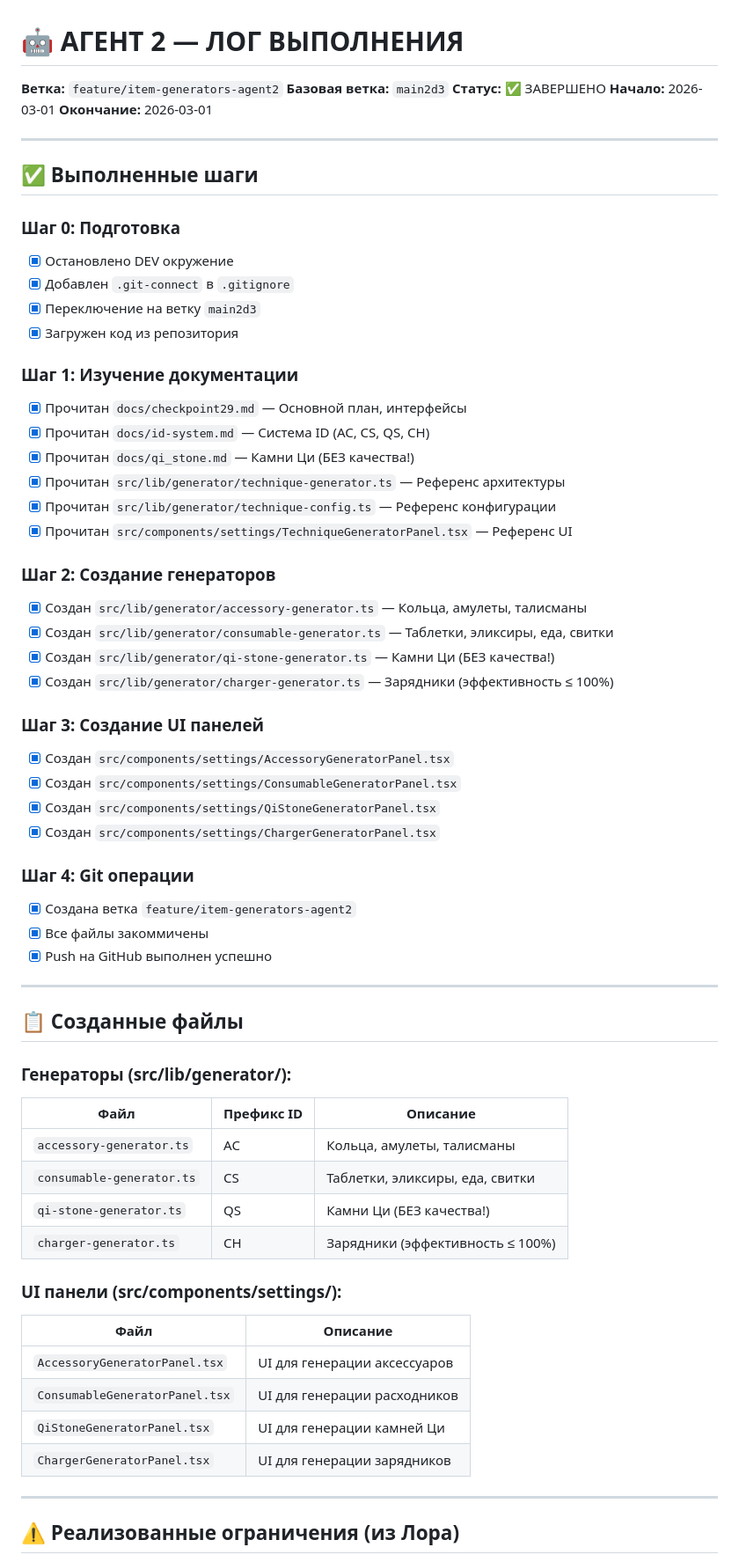
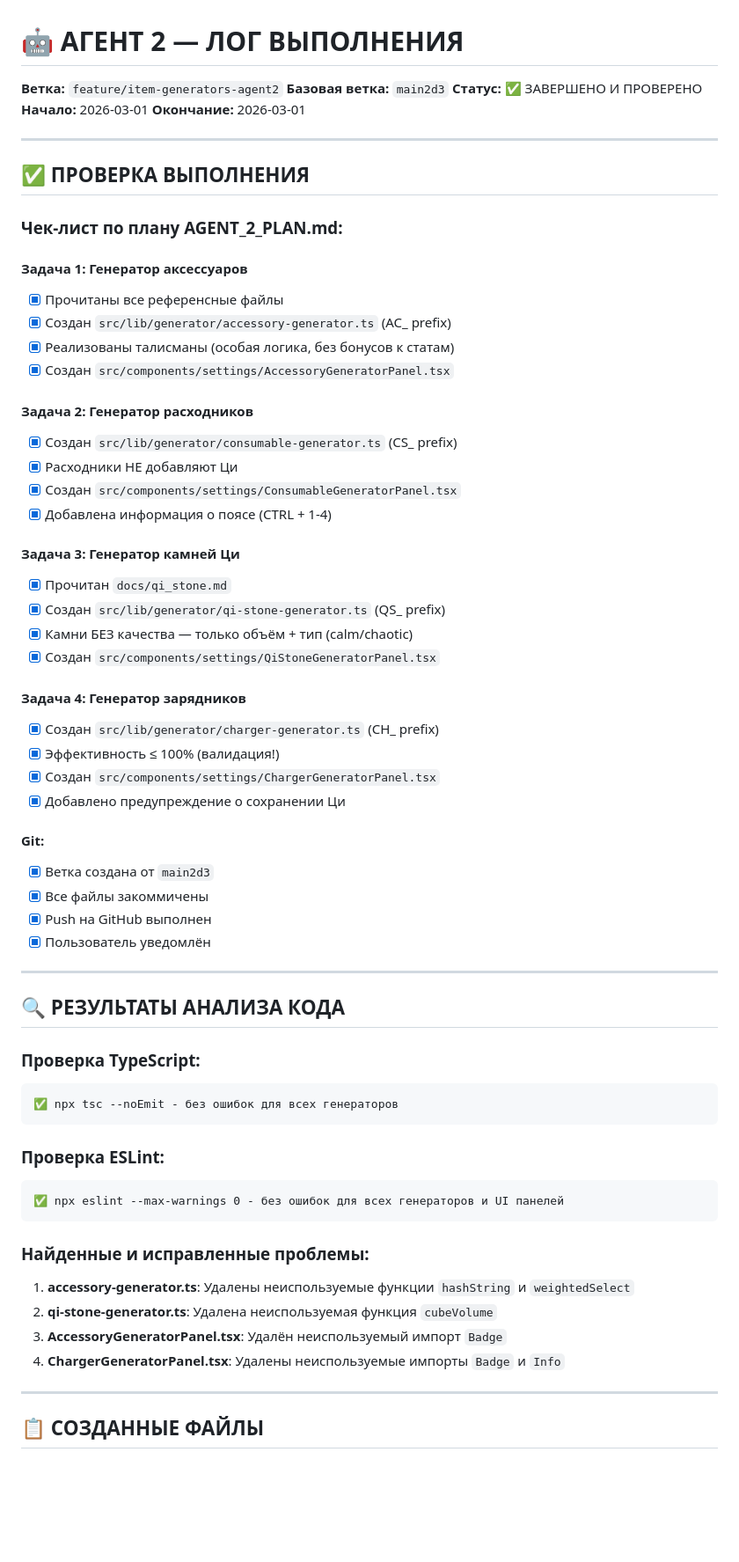
Before and after one commit to vivasua-collab/Ai-Game2, a Markdown page: docs/plans/chekpoin_ag2.md, the part around one of its changes. Shown at 88% size. Rendered like a GitHub page; blank space fills up the shorter version.

Commit message:
docs: add verification results to checkpoint_ag2.md

````diff
--- a/docs/plans/chekpoin_ag2.md
+++ b/docs/plans/chekpoin_ag2.md
@@ -2,66 +2,67 @@
 
 **Ветка:** `feature/item-generators-agent2`
 **Базовая ветка:** `main2d3`
-**Статус:** ✅ ЗАВЕРШЕНО
+**Статус:** ✅ ЗАВЕРШЕНО И ПРОВЕРЕНО
 **Начало:** 2026-03-01
 **Окончание:** 2026-03-01
 
 ---
 
-## ✅ Выполненные шаги
+## ✅ ПРОВЕРКА ВЫПОЛНЕНИЯ
 
-### Шаг 0: Подготовка
-- [x] Остановлено DEV окружение
-- [x] Добавлен `.git-connect` в `.gitignore`
-- [x] Переключение на ветку `main2d3`
-- [x] Загружен код из репозитория
+### Чек-лист по плану AGENT_2_PLAN.md:
 
-### Шаг 1: Изучение документации
-- [x] Прочитан `docs/checkpoint29.md` — Основной план, интерфейсы
-- [x] Прочитан `docs/id-system.md` — Система ID (AC, CS, QS, CH)
-- [x] Прочитан `docs/qi_stone.md` — Камни Ци (БЕЗ качества!)
-- [x] Прочитан `src/lib/generator/technique-generator.ts` — Референс архитектуры
-- [x] Прочитан `src/lib/generator/technique-config.ts` — Референс конфигурации
-- [x] Прочитан `src/components/settings/TechniqueGeneratorPanel.tsx` — Референс UI
+#### Задача 1: Генератор аксессуаров
+- [x] Прочитаны все референсные файлы
+- [x] Создан `src/lib/generator/accessory-generator.ts` (AC_ prefix)
+- [x] Реализованы талисманы (особая логика, без бонусов к статам)
+- [x] Создан `src/components/settings/AccessoryGeneratorPanel.tsx`
 
-### Шаг 2: Создание генераторов
-- [x] Создан `src/lib/generator/accessory-generator.ts` — Кольца, амулеты, талисманы
-- [x] Создан `src/lib/generator/consumable-generator.ts` — Таблетки, эликсиры, еда, свитки
-- [x] Создан `src/lib/generator/qi-stone-generator.ts` — Камни Ци (БЕЗ качества!)
-- [x] Создан `src/lib/generator/charger-generator.ts` — Зарядники (эффективность ≤ 100%)
+#### Задача 2: Генератор расходников
+- [x] Создан `src/lib/generator/consumable-generator.ts` (CS_ prefix)
+- [x] Расходники НЕ добавляют Ци
+- [x] Создан `src/components/settings/ConsumableGeneratorPanel.tsx`
+- [x] Добавлена информация о поясе (CTRL + 1-4)
 
-### Шаг 3: Создание UI панелей
-- [x] Создан `src/components/settings/AccessoryGeneratorPanel.tsx`
-- [x] Создан `src/components/settings/ConsumableGeneratorPanel.tsx`
+#### Задача 3: Генератор камней Ци
+- [x] Прочитан `docs/qi_stone.md`
+- [x] Создан `src/lib/generator/qi-stone-generator.ts` (QS_ prefix)
+- [x] Камни БЕЗ качества — только объём + тип (calm/chaotic)
 - [x] Создан `src/components/settings/QiStoneGeneratorPanel.tsx`
+
+#### Задача 4: Генератор зарядников
+- [x] Создан `src/lib/generator/charger-generator.ts` (CH_ prefix)
+- [x] Эффективность ≤ 100% (валидация!)
 - [x] Создан `src/components/settings/ChargerGeneratorPanel.tsx`
+- [x] Добавлено предупреждение о сохранении Ци
 
-### Шаг 4: Git операции
-- [x] Создана ветка `feature/item-generators-agent2`
+#### Git:
+- [x] Ветка создана от `main2d3`
 - [x] Все файлы закоммичены
-- [x] Push на GitHub выполнен успешно
+- [x] Push на GitHub выполнен
+- [x] Пользователь уведомлён
 
 ---
 
-## 📋 Созданные файлы
+## 🔍 РЕЗУЛЬТАТЫ АНАЛИЗА КОДА
 
-### Генераторы (src/lib/generator/):
-| Файл | Префикс ID | Описание |
-|------|------------|----------|
-| `accessory-generator.ts` | AC | Кольца, амулеты, талисманы |
-| `consumable-generator.ts` | CS | Таблетки, эликсиры, еда, свитки |
-| `qi-stone-generator.ts` | QS | Камни Ци (БЕЗ качества!) |
-| `charger-generator.ts` | CH | Зарядники (эффективность ≤ 100%) |
+### Проверка TypeScript:
+```
+✅ npx tsc --noEmit - без ошибок для всех генераторов
+```
 
-### UI панели (src/components/settings/):
-| Файл | Описание |
-|------|----------|
-| `AccessoryGeneratorPanel.tsx` | UI для генерации аксессуаров |
-| `ConsumableGeneratorPanel.tsx` | UI для генерации расходников |
-| `QiStoneGeneratorPanel.tsx` | UI для генерации камней Ци |
-| `ChargerGeneratorPanel.tsx` | UI для генерации зарядников |
+### Проверка ESLint:
+```
+✅ npx eslint --max-warnings 0 - без ошибок для всех генераторов и UI панелей
+```
+
+### Найденные и исправленные проблемы:
+1. **accessory-generator.ts**: Удалены неиспользуемые функции `hashString` и `weightedSelect`
+2. **qi-stone-generator.ts**: Удалена неиспользуемая функция `cubeVolume`
+3. **AccessoryGeneratorPanel.tsx**: Удалён неиспользуемый импорт `Badge`
+4. **ChargerGeneratorPanel.tsx**: Удалены неиспользуемые импорты `Badge` и `Info`
 
 ---
 
-## ⚠️ Реализованные ограничения (из Лора)
+## 📋 СОЗДАННЫЕ ФАЙЛЫ
 
````
Also changed, not shown: other parts of docs/plans/chekpoin_ag2.md (+41 -24 lines).
